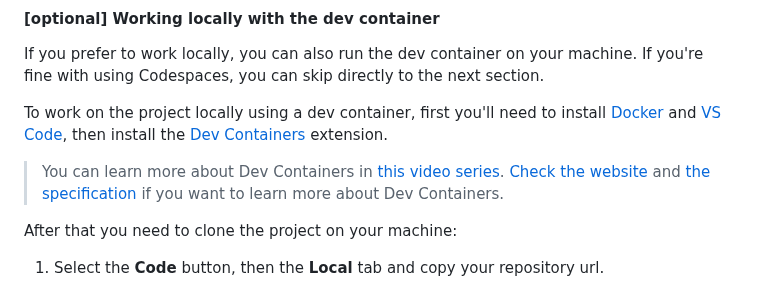
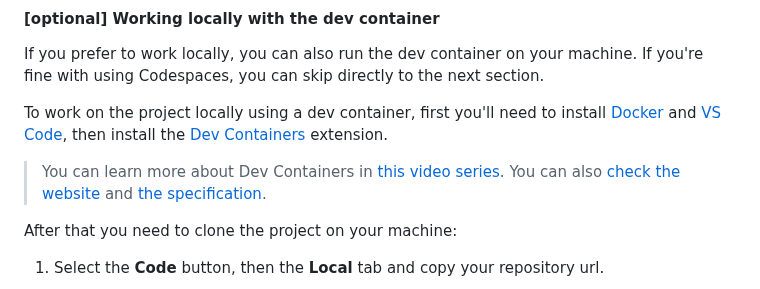
Before and after one commit to Azure-Samples/nodejs-microservices, a Markdown page: docs/workshop.md, the part around the change. Drawn GitHub-style.

Commit message:
docs: fix devcontainers section

```diff
--- a/docs/workshop.md
+++ b/docs/workshop.md
@@ -135,8 +135,7 @@ To work on the project locally using a dev container, first you'll need to insta
 
 <div class="tip" data-title="tip">
 
-> You can learn more about Dev Containers in [this video series](https://learn.microsoft.com/shows/beginners-series-to-dev-containers/).
-[Check the website](https://containers.dev) and [the specification](https://github.com/devcontainers/spec) if you want to learn more about Dev Containers.
+> You can learn more about Dev Containers in [this video series](https://learn.microsoft.com/shows/beginners-series-to-dev-containers/). You can also [check the website](https://containers.dev) and [the specification](https://github.com/devcontainers/spec).
 
 </div>
 
```
